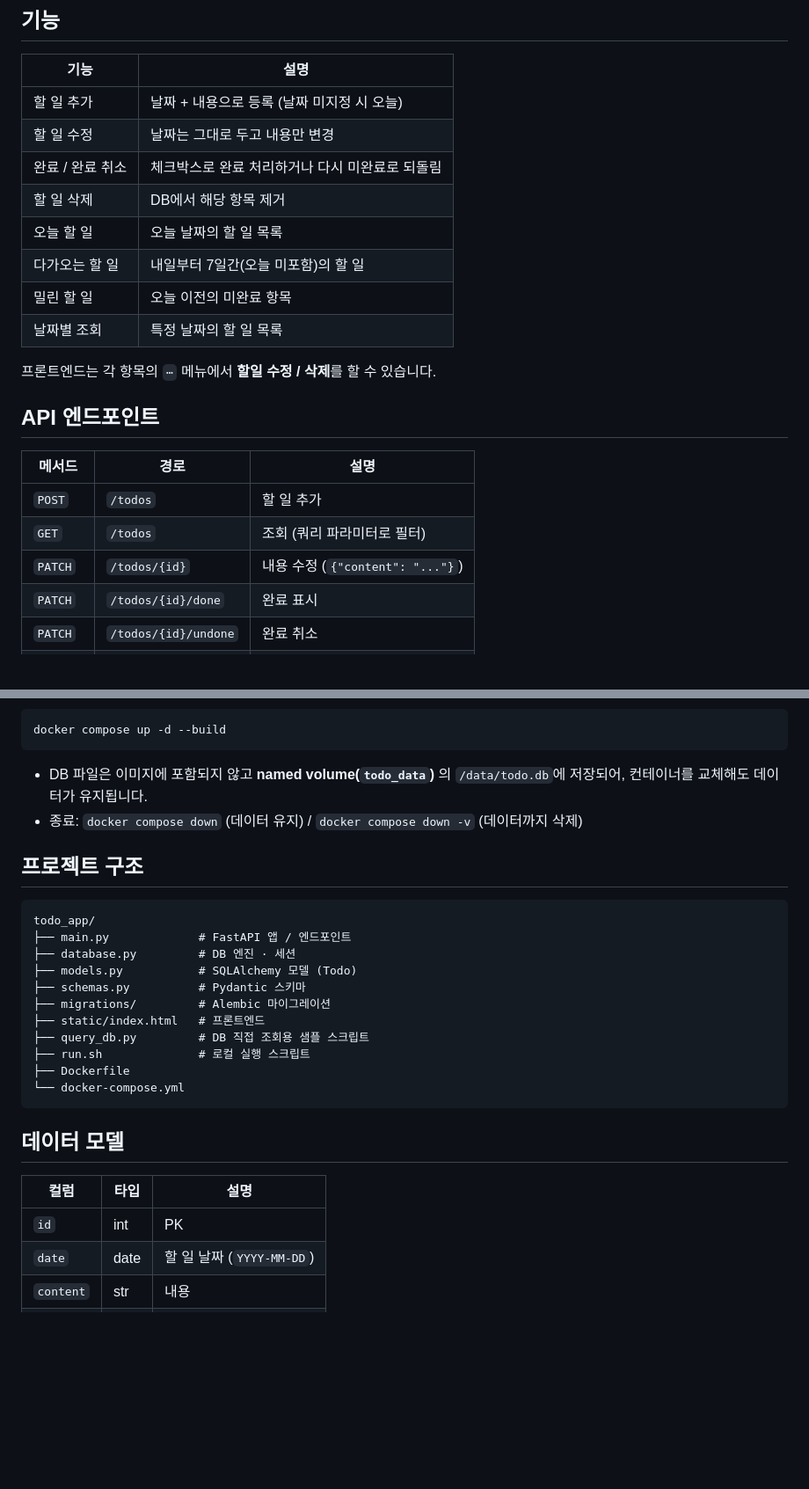
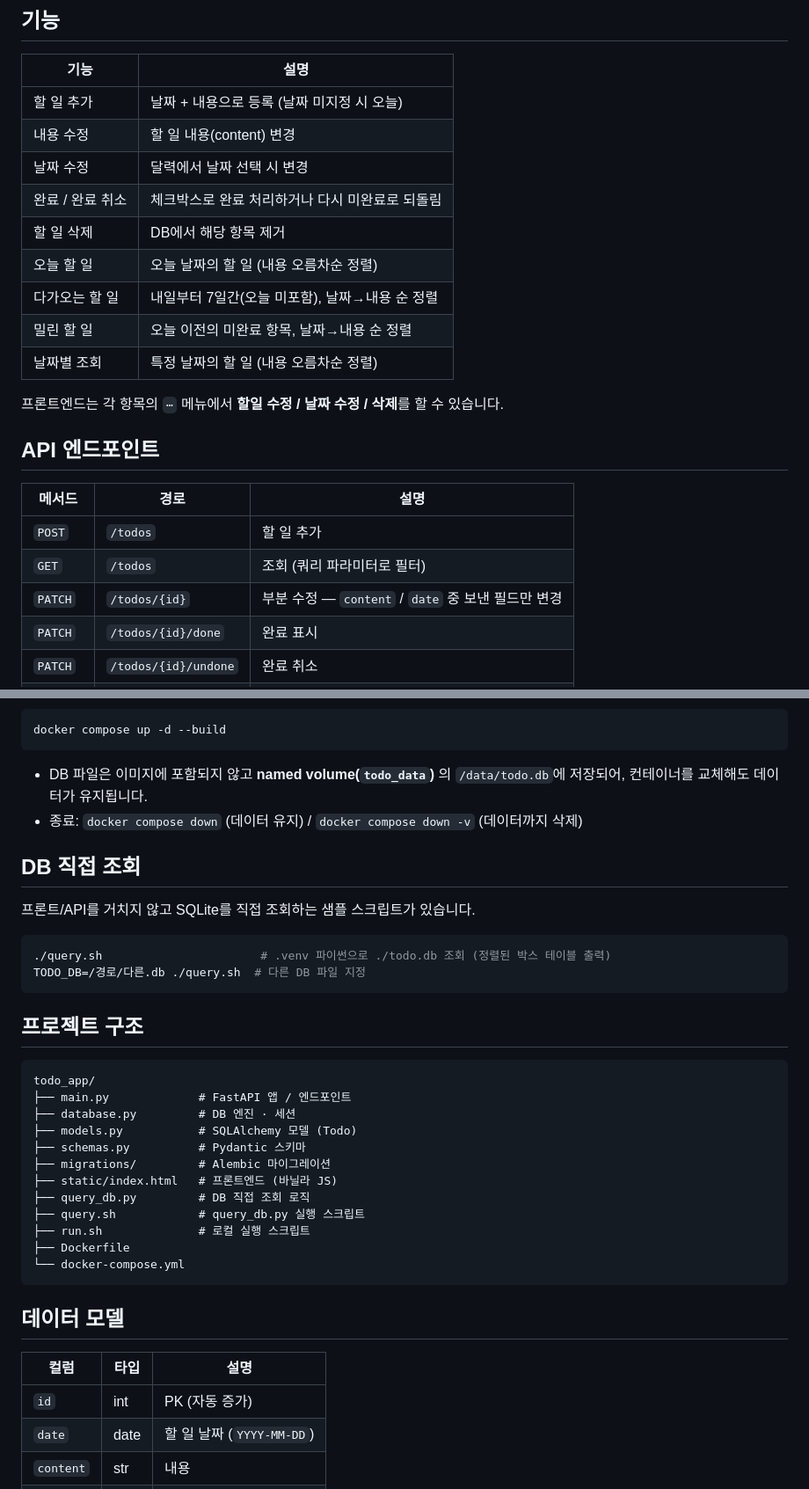
Before and after one commit to nextxyz/my_todo, a Markdown page: README.md, 2 parts joined by grey strips. Shown at 88% size. Drawn GitHub-style; blank space fills up the shorter version.

Commit message:
Update README for date editing, ⋯ menu, sorting, and query.sh
Co-Authored-By: Claude Opus 4.8 (1M context) <noreply@anthropic.com>

````diff
--- a/README.md
+++ b/README.md
@@ -8,15 +8,16 @@ FastAPI + SQLite로 만든 간단한 할 일(TODO) 관리 앱입니다.
 | 기능 | 설명 |
 | --- | --- |
 | 할 일 추가 | 날짜 + 내용으로 등록 (날짜 미지정 시 오늘) |
-| 할 일 수정 | 날짜는 그대로 두고 내용만 변경 |
+| 내용 수정 | 할 일 내용(content) 변경 |
+| 날짜 수정 | 달력에서 날짜 선택 시 변경 |
 | 완료 / 완료 취소 | 체크박스로 완료 처리하거나 다시 미완료로 되돌림 |
 | 할 일 삭제 | DB에서 해당 항목 제거 |
-| 오늘 할 일 | 오늘 날짜의 할 일 목록 |
-| 다가오는 할 일 | 내일부터 7일간(오늘 미포함)의 할 일 |
-| 밀린 할 일 | 오늘 이전의 미완료 항목 |
-| 날짜별 조회 | 특정 날짜의 할 일 목록 |
+| 오늘 할 일 | 오늘 날짜의 할 일 (내용 오름차순 정렬) |
+| 다가오는 할 일 | 내일부터 7일간(오늘 미포함), 날짜→내용 순 정렬 |
+| 밀린 할 일 | 오늘 이전의 미완료 항목, 날짜→내용 순 정렬 |
+| 날짜별 조회 | 특정 날짜의 할 일 (내용 오름차순 정렬) |
 
-프론트엔드는 각 항목의 `⋯` 메뉴에서 **할일 수정 / 삭제**를 할 수 있습니다.
+프론트엔드는 각 항목의 `⋯` 메뉴에서 **할일 수정 / 날짜 수정 / 삭제**를 할 수 있습니다.
 
 ## API 엔드포인트
 
@@ -24,7 +25,7 @@ FastAPI + SQLite로 만든 간단한 할 일(TODO) 관리 앱입니다.
 | --- | --- | --- |
 | `POST` | `/todos` | 할 일 추가 |
 | `GET` | `/todos` | 조회 (쿼리 파라미터로 필터) |
-| `PATCH` | `/todos/{id}` | 내용 수정 (`{"content": "..."}`) |
+| `PATCH` | `/todos/{id}` | 부분 수정 — `content` / `date` 중 보낸 필드만 변경 |
 | `PATCH` | `/todos/{id}/done` | 완료 표시 |
 | `PATCH` | `/todos/{id}/undone` | 완료 취소 |
 | `DELETE` | `/todos/{id}` | 삭제 |
@@ -95,6 +104,15 @@ docker compose up -d --build
 - DB 파일은 이미지에 포함되지 않고 **named volume(`todo_data`)** 의 `/data/todo.db`에 저장되어, 컨테이너를 교체해도 데이터가 유지됩니다.
 - 종료: `docker compose down` (데이터 유지) / `docker compose down -v` (데이터까지 삭제)
 
+## DB 직접 조회
+
+프론트/API를 거치지 않고 SQLite를 직접 조회하는 샘플 스크립트가 있습니다.
+
+```bash
+./query.sh                       # .venv 파이썬으로 ./todo.db 조회 (정렬된 박스 테이블 출력)
+TODO_DB=/경로/다른.db ./query.sh  # 다른 DB 파일 지정
+```
+
 ## 프로젝트 구조
 
 ```
@@ -104,8 +122,9 @@ todo_app/
 ├── models.py           # SQLAlchemy 모델 (Todo)
 ├── schemas.py          # Pydantic 스키마
 ├── migrations/         # Alembic 마이그레이션
-├── static/index.html   # 프론트엔드
-├── query_db.py         # DB 직접 조회용 샘플 스크립트
+├── static/index.html   # 프론트엔드 (바닐라 JS)
+├── query_db.py         # DB 직접 조회 로직
+├── query.sh            # query_db.py 실행 스크립트
 ├── run.sh              # 로컬 실행 스크립트
 ├── Dockerfile
 └── docker-compose.yml
@@ -115,7 +134,7 @@ todo_app/
 
 | 컬럼 | 타입 | 설명 |
 | --- | --- | --- |
-| `id` | int | PK |
+| `id` | int | PK (자동 증가) |
 | `date` | date | 할 일 날짜 (`YYYY-MM-DD`) |
 | `content` | str | 내용 |
 | `done` | bool | 완료 여부 |
````
Also changed, not shown: other parts of README.md (+18 -10 lines).
